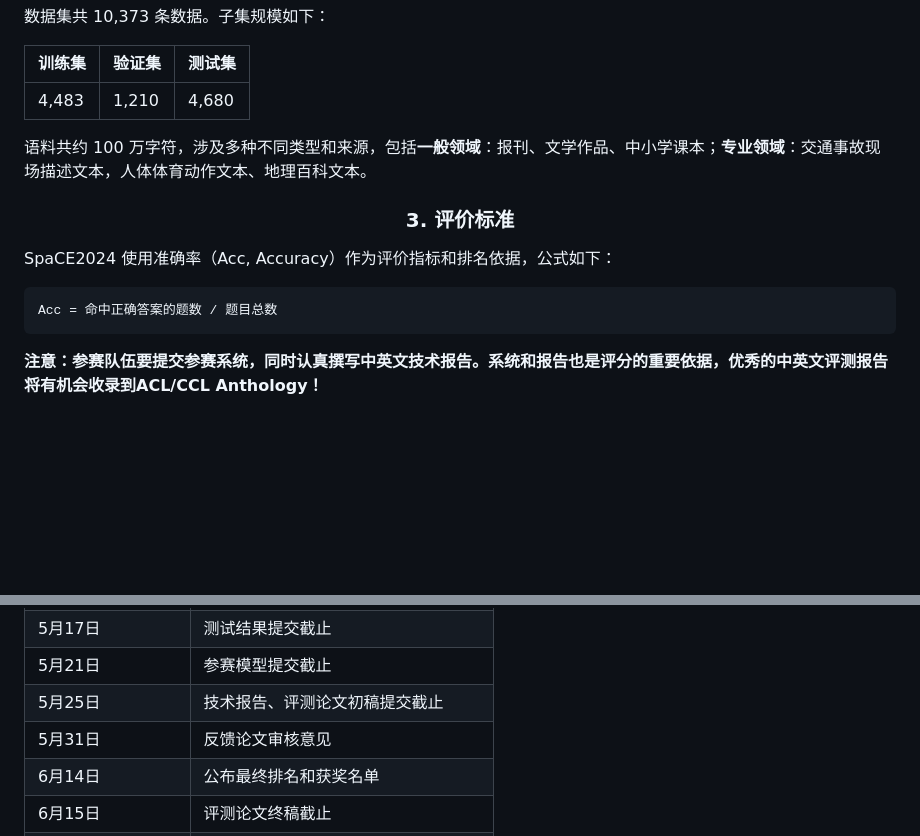
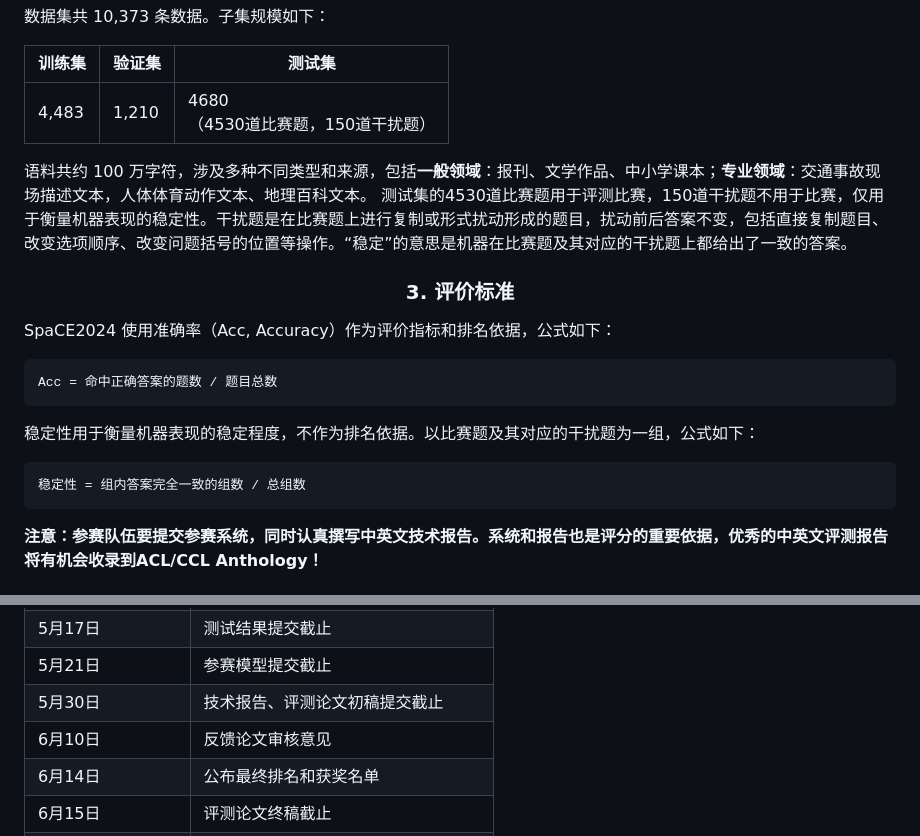
Before and after one commit to 2030NLP/SpaCE2024, a Markdown page: docs/md/index.md, 2 parts joined by grey strips. Rendered like a GitHub page; blank space fills up the shorter version.

````diff
--- a/docs/md/index.md
+++ b/docs/md/index.md
@@ -335,16 +335,22 @@
 <tr>
 <td>4,483</td>
 <td>1,210</td>
-<td>4,680</td>
+<td>4680<br>（4530道比赛题，150道干扰题）</td>
 </tr>
 </tbody></table>
 
 语料共约 100 万字符，涉及多种不同类型和来源，包括**一般领域**：报刊、文学作品、中小学课本；**专业领域**：交通事故现场描述文本，人体体育动作文本、地理百科文本。
+测试集的4530道比赛题用于评测比赛，150道干扰题不用于比赛，仅用于衡量机器表现的稳定性。干扰题是在比赛题上进行复制或形式扰动形成的题目，扰动前后答案不变，包括直接复制题目、改变选项顺序、改变问题括号的位置等操作。“稳定”的意思是机器在比赛题及其对应的干扰题上都给出了一致的答案。
 
 ### <center>3.  <span id="eval">评价标准</span></center>
 SpaCE2024 使用准确率（Acc, Accuracy）作为评价指标和排名依据，公式如下：
 ```python
 Acc = 命中正确答案的题数 / 题目总数
+```
+
+稳定性用于衡量机器表现的稳定程度，不作为排名依据。以比赛题及其对应的干扰题为一组，公式如下：
+```python
+稳定性 = 组内答案完全一致的组数 / 总组数
 ```
 
 **注意：参赛队伍要提交参赛系统，同时认真撰写中英文技术报告。系统和报告也是评分的重要依据，优秀的中英文评测报告将有机会收录到ACL/CCL Anthology！**
@@ -388,11 +394,11 @@ Acc = 命中正确答案的题数 / 题目总数
 <td>参赛模型提交截止</td>
 </tr>
 <tr>
-<td>5月25日</td>
+<td>5月30日</td>
 <td>技术报告、评测论文初稿提交截止</td>
 </tr>
 <tr>
-<td>5月31日</td>
+<td>6月10日</td>
 <td>反馈论文审核意见</td>
 </tr>
 <tr>
````
